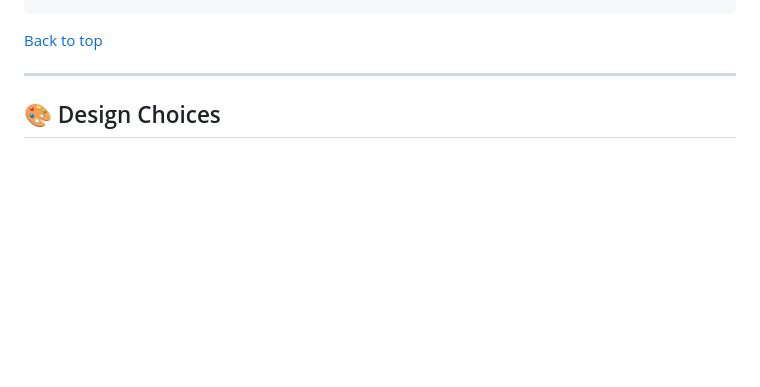
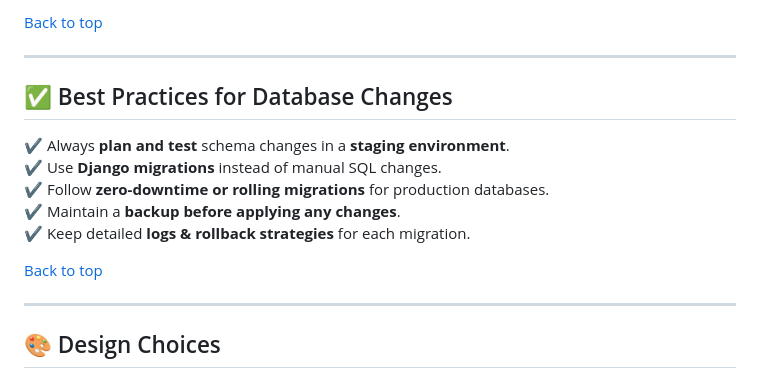
Before and after one commit to Hedgemonkey/skunkmonkey, a Markdown page: README.md, the part around the change printed below. Drawn GitHub-style; blank space fills up the shorter version.

```diff
--- a/README.md
+++ b/README.md
@@ -120,3 +248,13 @@ Below is a **simplified schema** for the project. The database will be built usi
+[Back to top](#contents)
+
+---
+
+## ✅ Best Practices for Database Changes
+✔ Always **plan and test** schema changes in a **staging environment**.
+✔ Use **Django migrations** instead of manual SQL changes.
+✔ Follow **zero-downtime or rolling migrations** for production databases.
+✔ Maintain a **backup before applying any changes**.
+✔ Keep detailed **logs & rollback strategies** for each migration.
 
 [Back to top](#contents)
 
```
Also changed, not shown: other parts of README.md (+137 -9 lines), DATABASE_CHANGELOG.md (added, +95 -0 lines).
